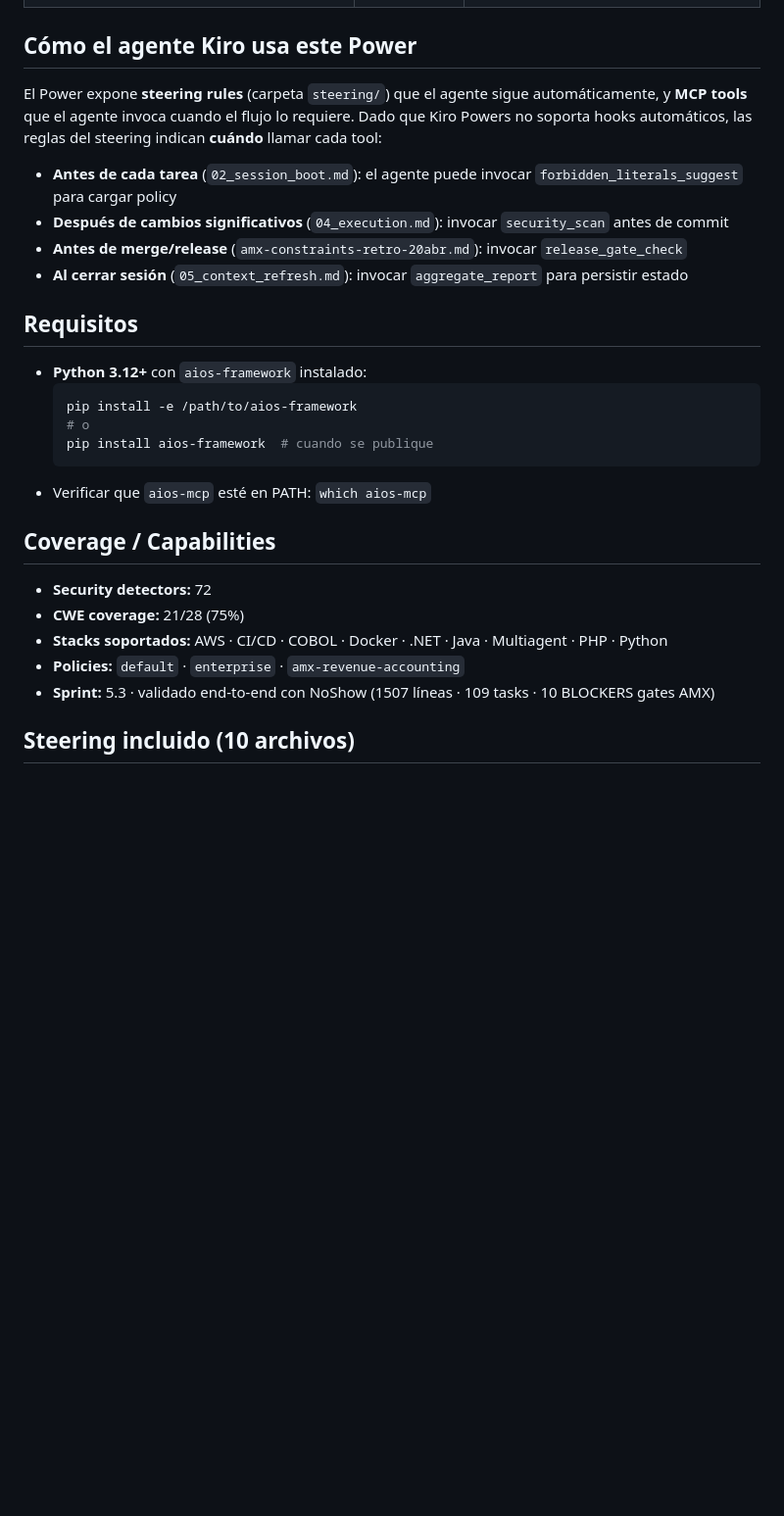
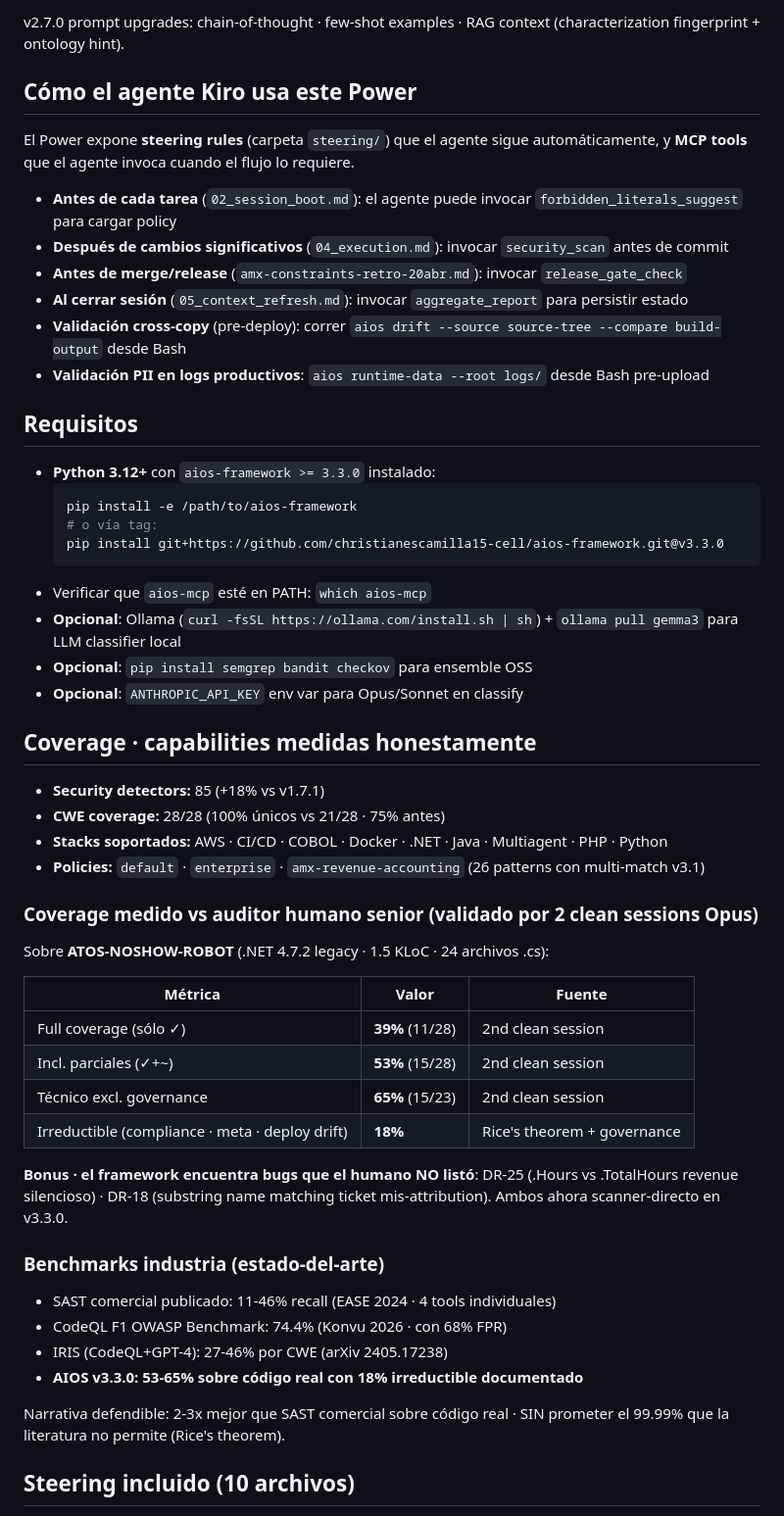
Before and after one commit to christianescamilla15-cell/aios-framework, a Markdown page: powers/amx-aios-unified/POWER.md, the part around one of its changes. Shown at 98% size. Drawn GitHub-style; blank space fills up the shorter version.

````diff
--- a/powers/amx-aios-unified/POWER.md
+++ b/powers/amx-aios-unified/POWER.md
@@ -49,29 +91,57 @@ Cumple retro 20-abr: sin ECS · sin SES · sin SNS · KMS + Akamai + observabili
+v2.7.0 prompt upgrades: chain-of-thought · few-shot examples · RAG context (characterization fingerprint + ontology hint).
+
 ## Cómo el agente Kiro usa este Power
 
-El Power expone **steering rules** (carpeta `steering/`) que el agente sigue automáticamente, y **MCP tools** que el agente invoca cuando el flujo lo requiere. Dado que Kiro Powers no soporta hooks automáticos, las reglas del steering indican **cuándo** llamar cada tool:
+El Power expone **steering rules** (carpeta `steering/`) que el agente sigue automáticamente, y **MCP tools** que el agente invoca cuando el flujo lo requiere.
 
 - **Antes de cada tarea** (`02_session_boot.md`): el agente puede invocar `forbidden_literals_suggest` para cargar policy
 - **Después de cambios significativos** (`04_execution.md`): invocar `security_scan` antes de commit
 - **Antes de merge/release** (`amx-constraints-retro-20abr.md`): invocar `release_gate_check`
 - **Al cerrar sesión** (`05_context_refresh.md`): invocar `aggregate_report` para persistir estado
+- **Validación cross-copy** (pre-deploy): correr `aios drift --source source-tree --compare build-output` desde Bash
+- **Validación PII en logs productivos**: `aios runtime-data --root logs/` desde Bash pre-upload
 
 ## Requisitos
 
-- **Python 3.12+** con `aios-framework` instalado:
+- **Python 3.12+** con `aios-framework >= 3.3.0` instalado:
   ```bash
   pip install -e /path/to/aios-framework
-  # o
-  pip install aios-framework  # cuando se publique
+  # o vía tag:
+  pip install git+https://github.com/christianescamilla15-cell/aios-framework.git@v3.3.0
   ```
 - Verificar que `aios-mcp` esté en PATH: `which aios-mcp`
+- **Opcional**: Ollama (`curl -fsSL https://ollama.com/install.sh | sh`) + `ollama pull gemma3` para LLM classifier local
+- **Opcional**: `pip install semgrep bandit checkov` para ensemble OSS
+- **Opcional**: `ANTHROPIC_API_KEY` env var para Opus/Sonnet en classify
 
-## Coverage / Capabilities
+## Coverage · capabilities medidas honestamente
 
-- **Security detectors:** 72
-- **CWE coverage:** 21/28 (75%)
+- **Security detectors:** 85 (+18% vs v1.7.1)
+- **CWE coverage:** 28/28 (100% únicos vs 21/28 · 75% antes)
 - **Stacks soportados:** AWS · CI/CD · COBOL · Docker · .NET · Java · Multiagent · PHP · Python
-- **Policies:** `default` · `enterprise` · `amx-revenue-accounting`
-- **Sprint:** 5.3 · validado end-to-end con NoShow (1507 líneas · 109 tasks · 10 BLOCKERS gates AMX)
+- **Policies:** `default` · `enterprise` · `amx-revenue-accounting` (26 patterns con multi-match v3.1)
+
+### Coverage medido vs auditor humano senior (validado por 2 clean sessions Opus)
+
+Sobre **ATOS-NOSHOW-ROBOT** (.NET 4.7.2 legacy · 1.5 KLoC · 24 archivos .cs):
+
+| Métrica | Valor | Fuente |
+|---|---|---|
+| Full coverage (sólo ✓) | **39%** (11/28) | 2nd clean session |
+| Incl. parciales (✓+~) | **53%** (15/28) | 2nd clean session |
+| Técnico excl. governance | **65%** (15/23) | 2nd clean session |
+| Irreductible (compliance · meta · deploy drift) | **18%** | Rice's theorem + governance |
+
+**Bonus · el framework encuentra bugs que el humano NO listó**: DR-25 (.Hours vs .TotalHours revenue silencioso) · DR-18 (substring name matching ticket mis-attribution). Ambos ahora scanner-directo en v3.3.0.
+
+### Benchmarks industria (estado-del-arte)
+
+- SAST comercial publicado: 11-46% recall (EASE 2024 · 4 tools individuales)
+- CodeQL F1 OWASP Benchmark: 74.4% (Konvu 2026 · con 68% FPR)
+- IRIS (CodeQL+GPT-4): 27-46% por CWE (arXiv 2405.17238)
+- **AIOS v3.3.0: 53-65% sobre código real con 18% irreductible documentado**
+
+Narrativa defendible: 2-3x mejor que SAST comercial sobre código real · SIN prometer el 99.99% que la literatura no permite (Rice's theorem).
 
 ## Steering incluido (10 archivos)
 
````
Also changed, not shown: other parts of powers/amx-aios-unified/POWER.md (+70 -22 lines).
